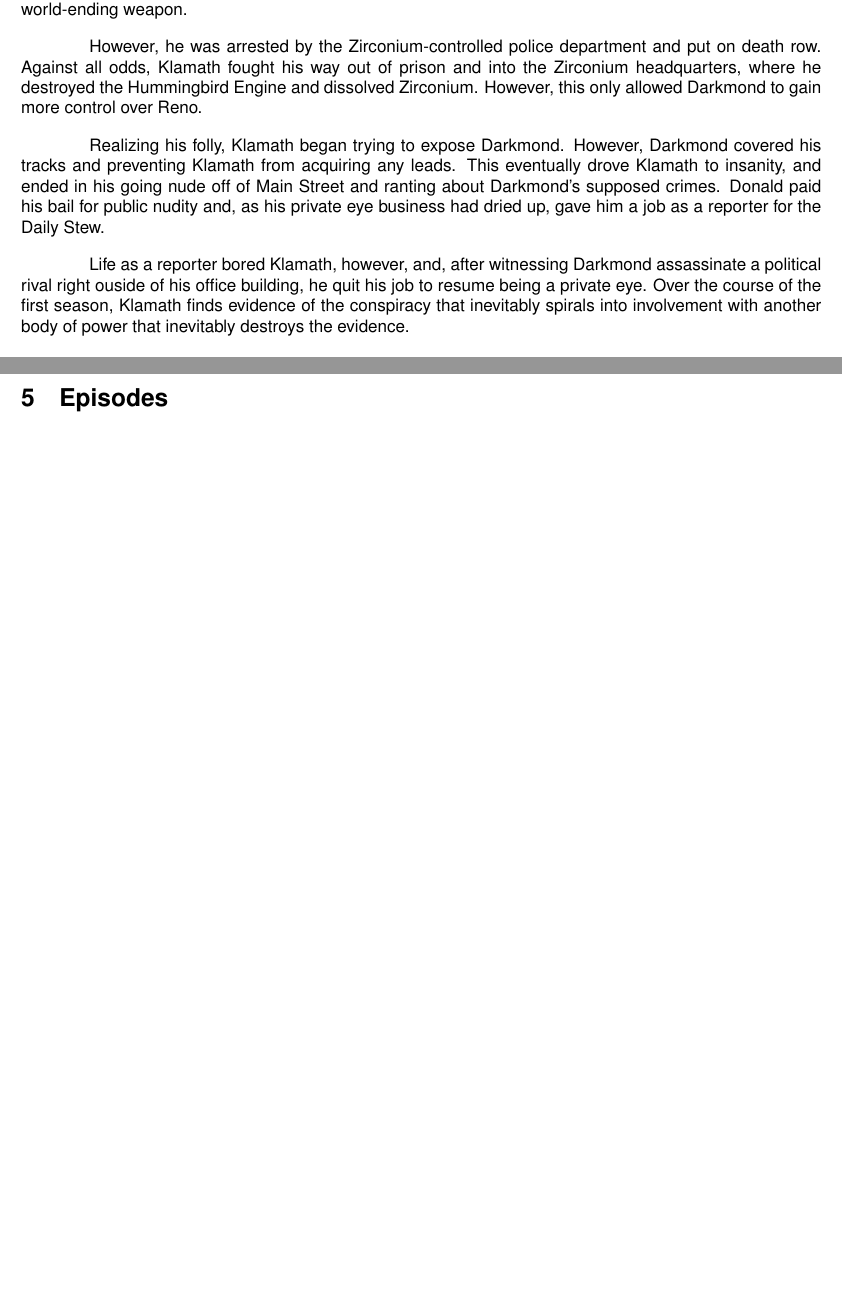
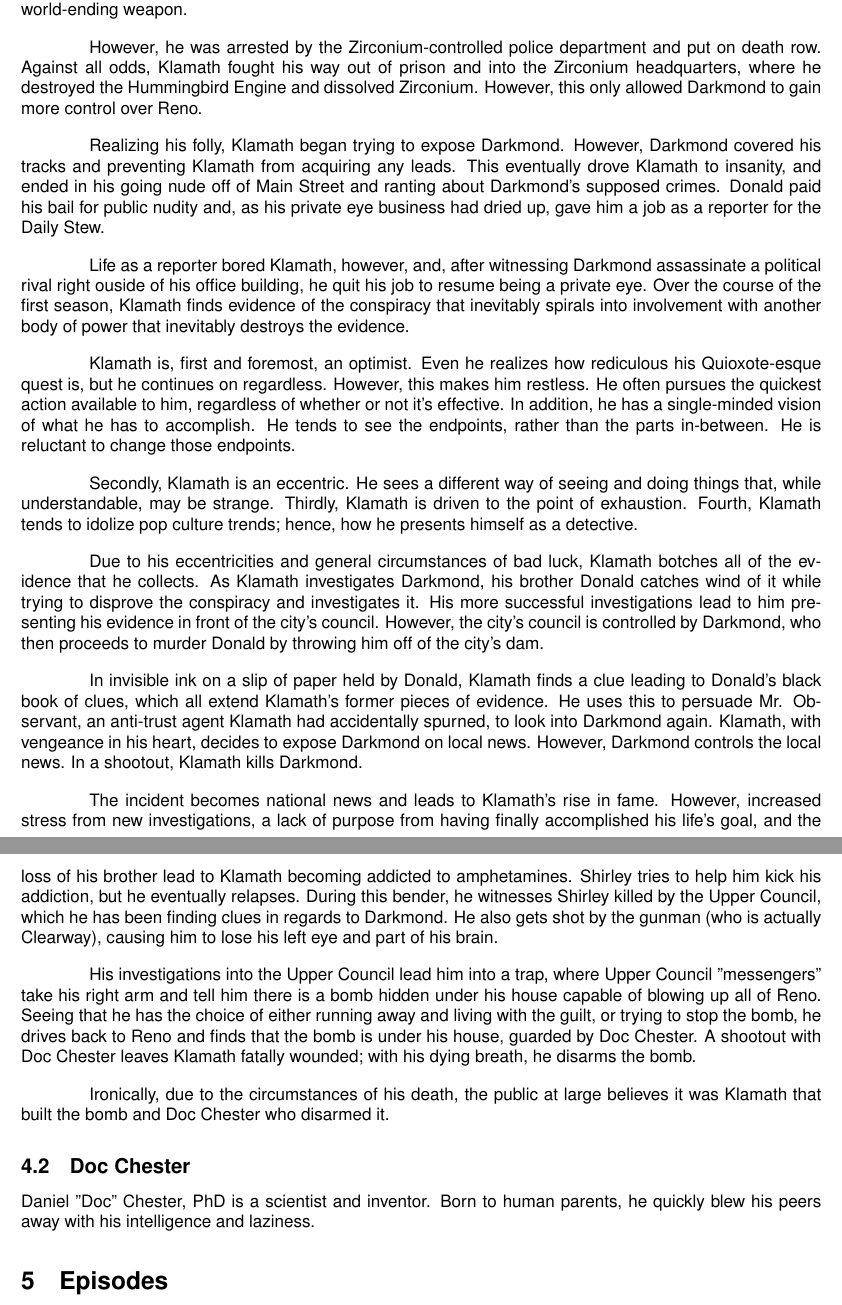
Before and after one commit to notgull/klamath-assets, a LaTeX document (klamath.bible.tex): two parts of pages 7 and 8 of 8 before the commit and two parts of pages 8 and 9 of 9 after it, joined at a grey line, cut so that both start at the same text, the shorter picture padded with empty space. Compiled offline with pdfLaTeX.

Commit message:
bible finish klamath section

```diff
--- a/klamath.bible.tex
+++ b/klamath.bible.tex
@@ -160,6 +172,24 @@ Realizing his folly, Klamath began trying to expose Darkmond. However, Darkmond
 
 Life as a reporter bored Klamath, however, and, after witnessing Darkmond assassinate a political rival right ouside of his office building, he quit his job to resume being a private eye. Over the course of the first season, Klamath finds evidence of the conspiracy that inevitably spirals into involvement with another body of power that inevitably destroys the evidence.
 
+Klamath is, first and foremost, an optimist. Even he realizes how rediculous his Quioxote-esque quest is, but he continues on regardless. However, this makes him restless. He often pursues the quickest action available to him, regardless of whether or not it's effective. In addition, he has a single-minded vision of what he has to accomplish. He tends to see the endpoints, rather than the parts in-between. He is reluctant to change those endpoints.
+
+Secondly, Klamath is an eccentric. He sees a different way of seeing and doing things that, while understandable, may be strange. Thirdly, Klamath is driven to the point of exhaustion. Fourth, Klamath tends to idolize pop culture trends; hence, how he presents himself as a detective.
+
+Due to his eccentricities and general circumstances of bad luck, Klamath botches all of the evidence that he collects. As Klamath investigates Darkmond, his brother Donald catches wind of it while trying to disprove the conspiracy and investigates it. His more successful investigations lead to him presenting his evidence in front of the city's council. However, the city's council is controlled by Darkmond, who then proceeds to murder Donald by throwing him off of the city's dam.
+
+In invisible ink on a slip of paper held by Donald, Klamath finds a clue leading to Donald's black book of clues, which all extend Klamath's former pieces of evidence. He uses this to persuade Mr. Observant, an anti-trust agent Klamath had accidentally spurned, to look into Darkmond again. Klamath, with vengeance in his heart, decides to expose Darkmond on local news. However, Darkmond controls the local news. In a shootout, Klamath kills Darkmond.
+
+The incident becomes national news and leads to Klamath's rise in fame. However, increased stress from new investigations, a lack of purpose from having finally accomplished his life's goal, and the loss of his brother lead to Klamath becoming addicted to amphetamines. Shirley tries to help him kick his addiction, but he eventually relapses. During this bender, he witnesses Shirley killed by the Upper Council, which he has been finding clues in regards to Darkmond. He also gets shot by the gunman (who is actually Clearway), causing him to lose his left eye and part of his brain.
+
+His investigations into the Upper Council lead him into a trap, where Upper Council "messengers" take his right arm and tell him there is a bomb hidden under his house capable of blowing up all of Reno. Seeing that he has the choice of either running away and living with the guilt, or trying to stop the bomb, he drives back to Reno and finds that the bomb is under his house, guarded by Doc Chester. A shootout with Doc Chester leaves Klamath fatally wounded; with his dying breath, he disarms the bomb.
+
+Ironically, due to the circumstances of his death, the public at large believes it was Klamath that built the bomb and Doc Chester who disarmed it.
+
+\subsection{Doc Chester}
+
+Daniel "Doc" Chester, PhD is a scientist and inventor. Born to human parents, he quickly blew his peers away with his intelligence and laziness.
+
 \section{Episodes}
 
 Detective Klamath should have 2 seasons, with about 10 episodes per season. The first 5 episodes establish a pattern, and the next 5 break it.
```
Also changed, not shown: klamath.bible.pdf, klamath.bible.tex (18 more changed lines).
